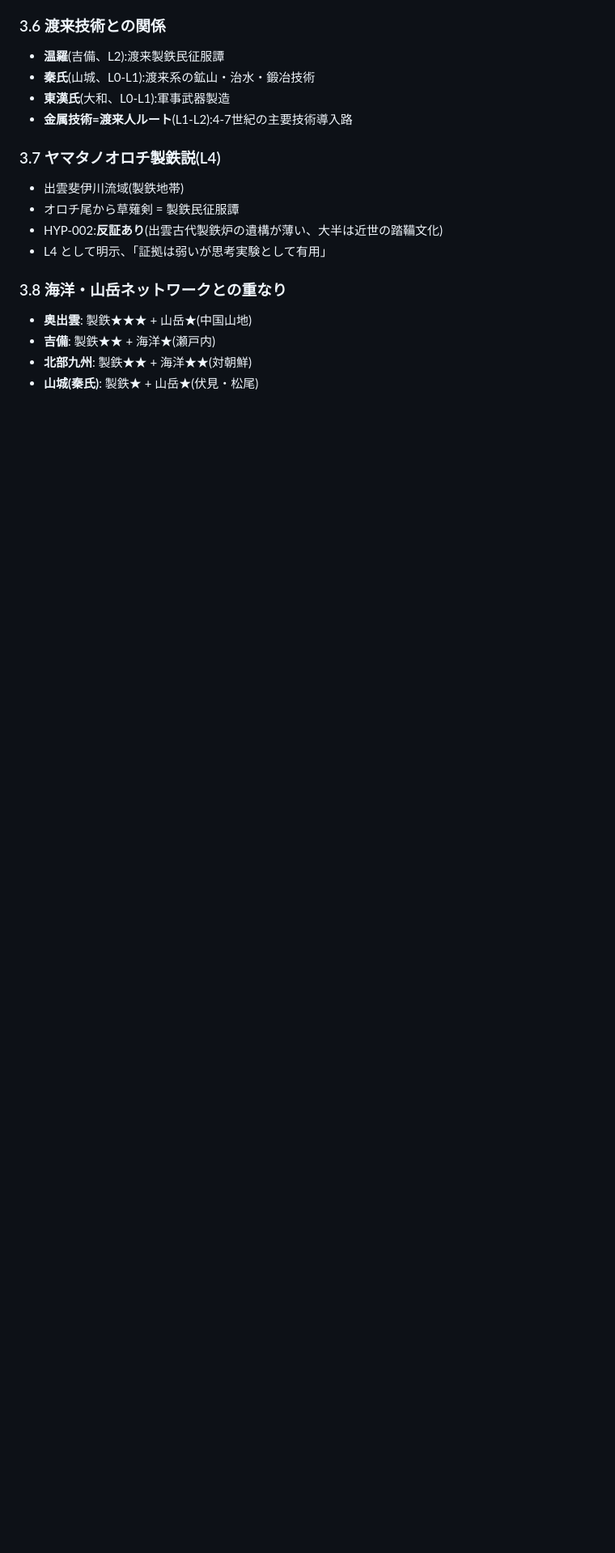
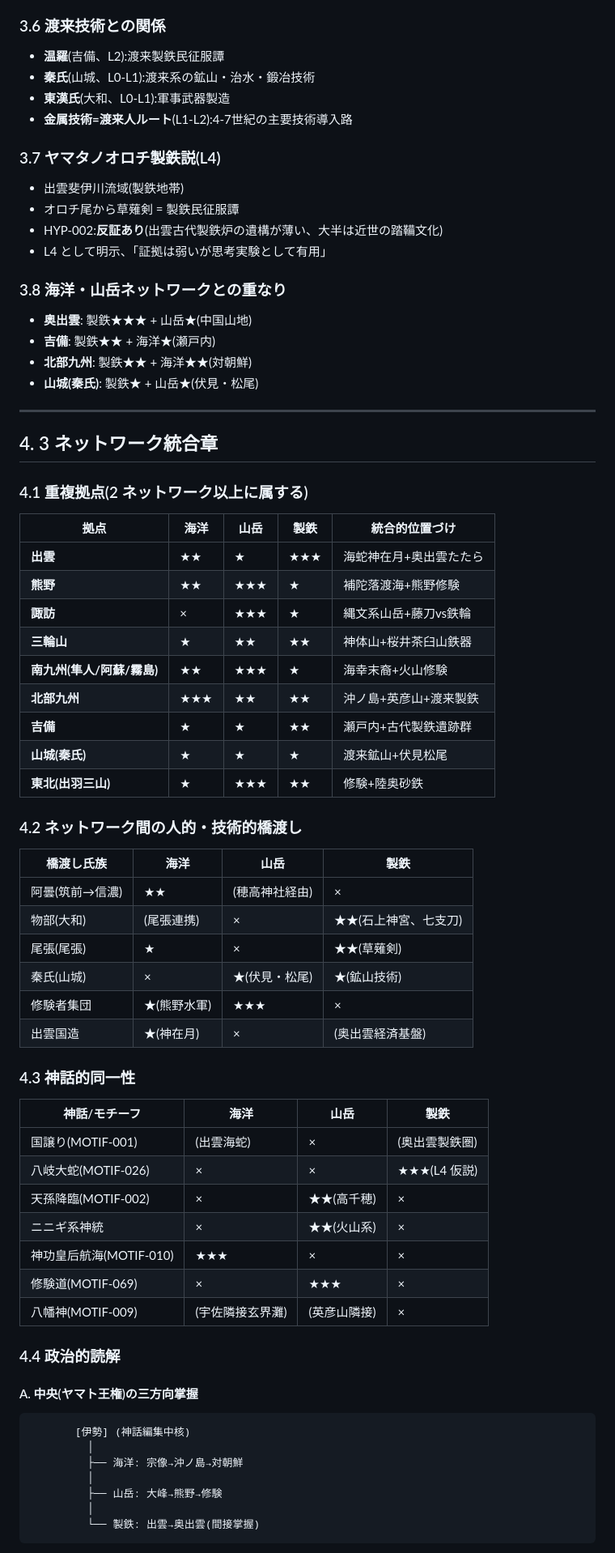
Before and after one commit to hirokaz/japanese_mythology_database, a Markdown page: docs/civilization/04_networks.md, the part around one of its changes. Shown at 81% size. GitHub-like rendering; blank space fills up the shorter version.

````diff
--- a/docs/civilization/04_networks.md
+++ b/docs/civilization/04_networks.md
@@ -266,3 +266,59 @@
 - **吉備**: 製鉄★★ + 海洋★(瀬戸内)
 - **北部九州**: 製鉄★★ + 海洋★★(対朝鮮)
 - **山城(秦氏)**: 製鉄★ + 山岳★(伏見・松尾)
+
+---
+
+## 4. 3 ネットワーク統合章
+
+### 4.1 重複拠点(2 ネットワーク以上に属する)
+
+| 拠点 | 海洋 | 山岳 | 製鉄 | 統合的位置づけ |
+|---|---|---|---|---|
+| **出雲** | ★★ | ★ | ★★★ | 海蛇神在月+奥出雲たたら |
+| **熊野** | ★★ | ★★★ | ★ | 補陀落渡海+熊野修験 |
+| **諏訪** | × | ★★★ | ★ | 縄文系山岳+藤刀vs鉄輪 |
+| **三輪山** | ★ | ★★ | ★★ | 神体山+桜井茶臼山鉄器 |
+| **南九州(隼人/阿蘇/霧島)** | ★★ | ★★★ | ★ | 海幸末裔+火山修験 |
+| **北部九州** | ★★★ | ★★ | ★★ | 沖ノ島+英彦山+渡来製鉄 |
+| **吉備** | ★ | ★ | ★★ | 瀬戸内+古代製鉄遺跡群 |
+| **山城(秦氏)** | ★ | ★ | ★ | 渡来鉱山+伏見松尾 |
+| **東北(出羽三山)** | ★ | ★★★ | ★★ | 修験+陸奥砂鉄 |
+
+### 4.2 ネットワーク間の人的・技術的橋渡し
+
+| 橋渡し氏族 | 海洋 | 山岳 | 製鉄 |
+|---|---|---|---|
+| 阿曇(筑前→信濃) | ★★ | (穂高神社経由) | × |
+| 物部(大和) | (尾張連携) | × | ★★(石上神宮、七支刀) |
+| 尾張(尾張) | ★ | × | ★★(草薙剣) |
+| 秦氏(山城) | × | ★(伏見・松尾) | ★(鉱山技術) |
+| 修験者集団 | ★(熊野水軍) | ★★★ | × |
+| 出雲国造 | ★(神在月) | × | (奥出雲経済基盤) |
+
+### 4.3 神話的同一性
+
+| 神話/モチーフ | 海洋 | 山岳 | 製鉄 |
+|---|---|---|---|
+| 国譲り(MOTIF-001) | (出雲海蛇) | × | (奥出雲製鉄圏) |
+| 八岐大蛇(MOTIF-026) | × | × | ★★★(L4 仮説) |
+| 天孫降臨(MOTIF-002) | × | ★★(高千穂) | × |
+| ニニギ系神統 | × | ★★(火山系) | × |
+| 神功皇后航海(MOTIF-010) | ★★★ | × | × |
+| 修験道(MOTIF-069) | × | ★★★ | × |
+| 八幡神(MOTIF-009) | (宇佐隣接玄界灘) | (英彦山隣接) | × |
+
+### 4.4 政治的読解
+
+#### A. 中央(ヤマト王権)の三方向掌握
+
+```
+       [伊勢] (神話編集中核)
+         │
+         ├── 海洋: 宗像→沖ノ島→対朝鮮
+         │
+         ├── 山岳: 大峰→熊野→修験
+         │
+         └── 製鉄: 出雲→奥出雲(間接掌握)
+```
+
````
Also changed, not shown: other parts of docs/civilization/04_networks.md (+42 -0 lines).
